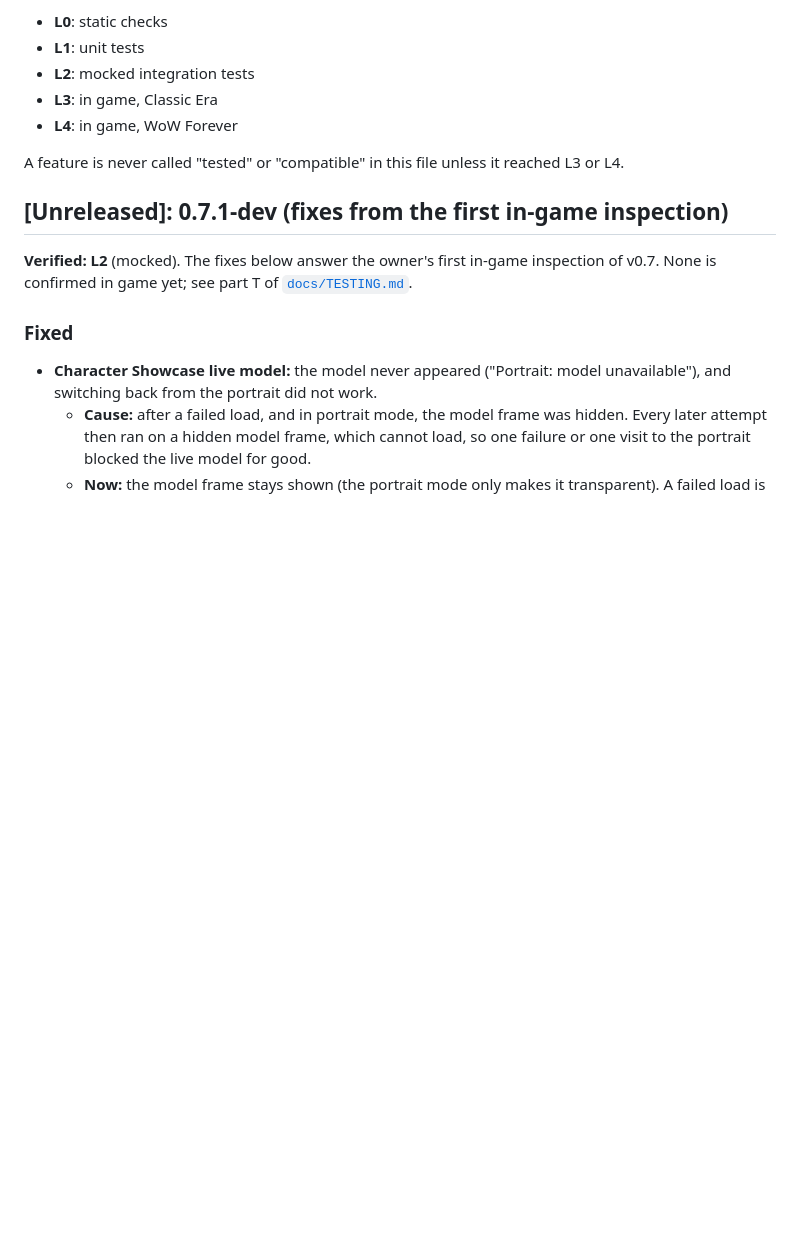
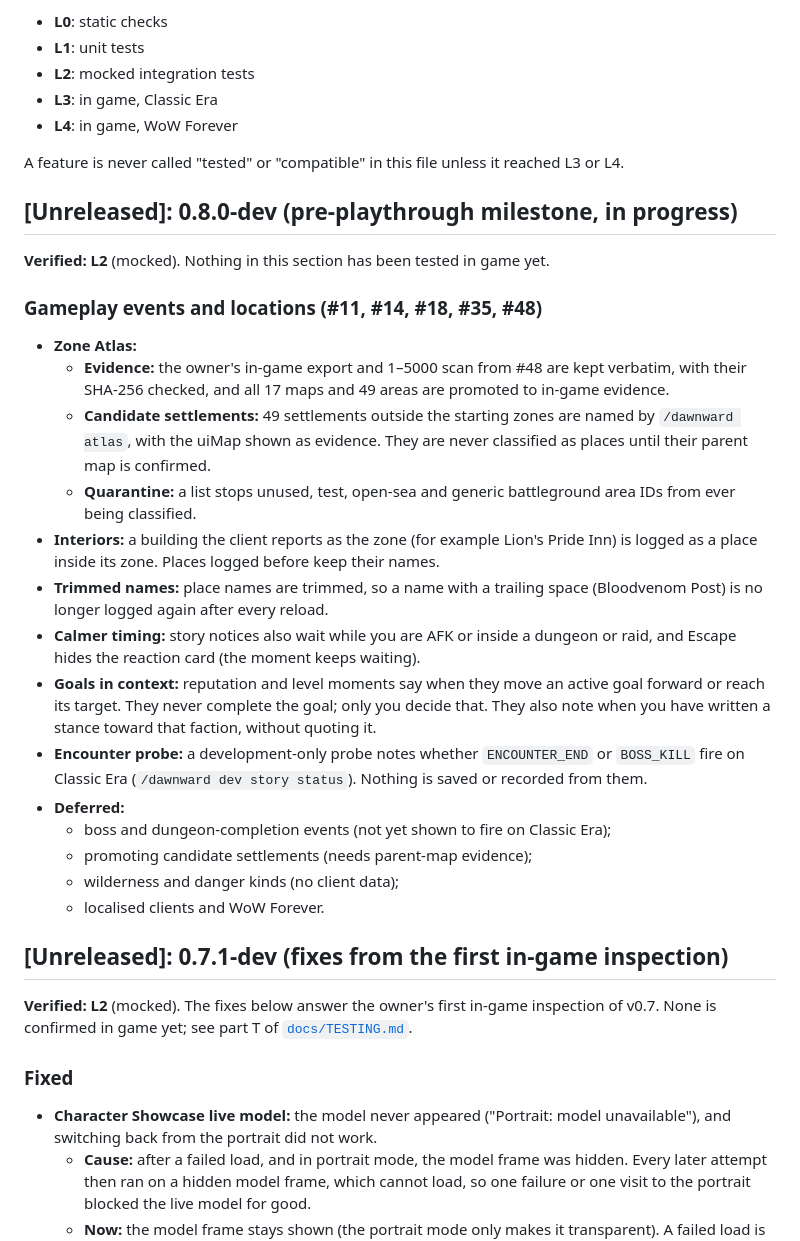
Before and after one commit to roryherriman/Dawnward-Chronicles, a Markdown page: CHANGELOG.md, the part around the change. Rendered like a GitHub page; blank space fills up the shorter version.

Commit message:
Changelog: 0.8.0-dev section, events and locations
Co-Authored-By: Claude Opus 5.5 <noreply@anthropic.com>
Claude-Session: https://claude.ai/code/session_01W6dwmBTXUbz5X1F326qo4B

```diff
--- a/CHANGELOG.md
+++ b/CHANGELOG.md
@@ -11,6 +11,26 @@ Every release entry has a **Verified** line naming the highest test level reache
 - **L4**: in game, WoW Forever
 
 A feature is never called "tested" or "compatible" in this file unless it reached L3 or L4.
+
+## [Unreleased]: 0.8.0-dev (pre-playthrough milestone, in progress)
+
+**Verified: L2** (mocked). Nothing in this section has been tested in game yet.
+
+### Gameplay events and locations (#11, #14, #18, #35, #48)
+- **Zone Atlas:**
+  - **Evidence:** the owner's in-game export and 1–5000 scan from #48 are kept verbatim, with their SHA-256 checked, and all 17 maps and 49 areas are promoted to in-game evidence.
+  - **Candidate settlements:** 49 settlements outside the starting zones are named by `/dawnward atlas`, with the uiMap shown as evidence. They are never classified as places until their parent map is confirmed.
+  - **Quarantine:** a list stops unused, test, open-sea and generic battleground area IDs from ever being classified.
+- **Interiors:** a building the client reports as the zone (for example Lion's Pride Inn) is logged as a place inside its zone. Places logged before keep their names.
+- **Trimmed names:** place names are trimmed, so a name with a trailing space (Bloodvenom Post) is no longer logged again after every reload.
+- **Calmer timing:** story notices also wait while you are AFK or inside a dungeon or raid, and Escape hides the reaction card (the moment keeps waiting).
+- **Goals in context:** reputation and level moments say when they move an active goal forward or reach its target. They never complete the goal; only you decide that. They also note when you have written a stance toward that faction, without quoting it.
+- **Encounter probe:** a development-only probe notes whether `ENCOUNTER_END` or `BOSS_KILL` fire on Classic Era (`/dawnward dev story status`). Nothing is saved or recorded from them.
+- **Deferred:**
+  - boss and dungeon-completion events (not yet shown to fire on Classic Era);
+  - promoting candidate settlements (needs parent-map evidence);
+  - wilderness and danger kinds (no client data);
+  - localised clients and WoW Forever.
 
 ## [Unreleased]: 0.7.1-dev (fixes from the first in-game inspection)
 
```
